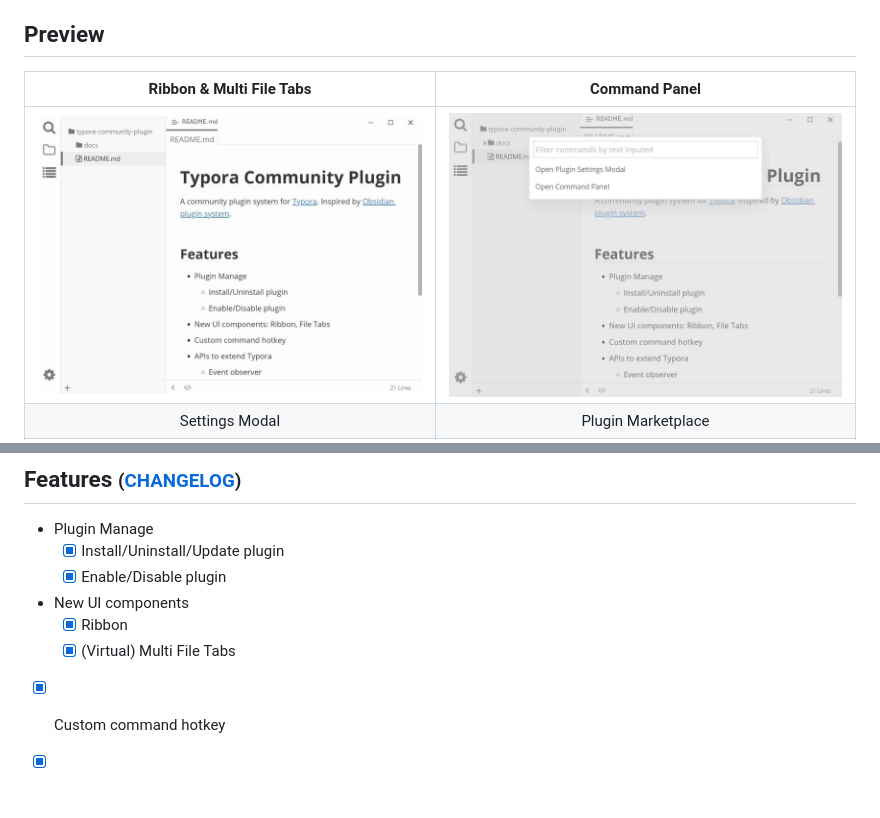
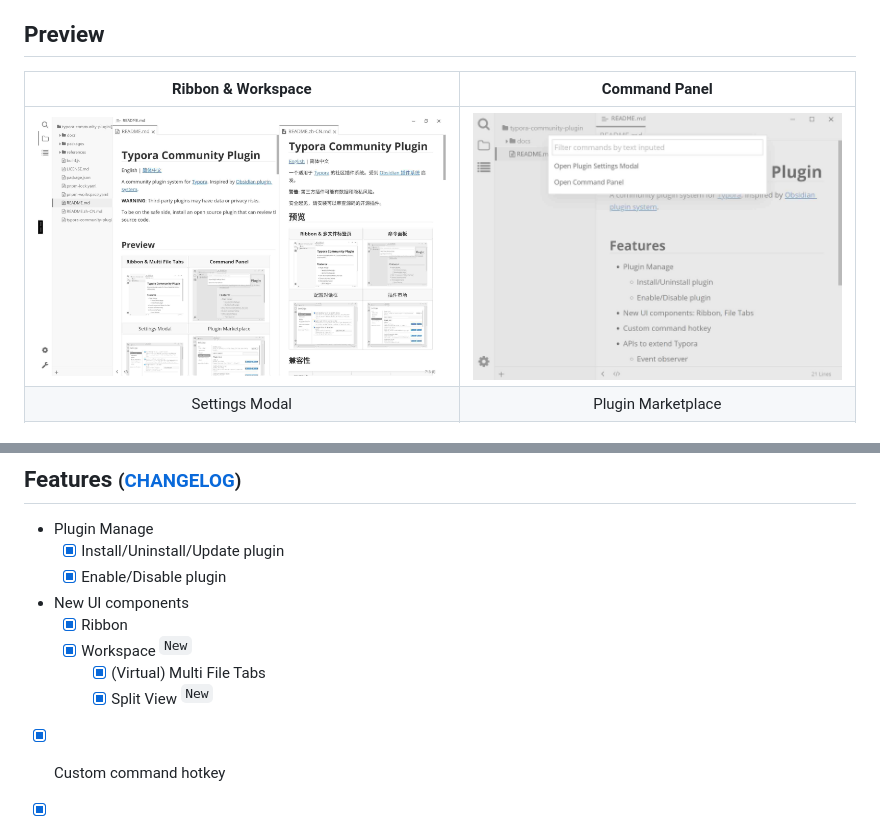
Before and after one commit to typora-community-plugin/typora-community-plugin, a Markdown page: README.md, 2 parts joined by grey strips. Drawn GitHub-style; pictures changed too: docs/assets/base.jpg; blank space fills up the shorter version.

Commit message:
refactor(docs): README & user docs

```diff
--- a/README.md
+++ b/README.md
@@ -12,7 +12,7 @@ To be on the safe side, install an open source plugin that can review the source
 
 ## Preview
 
-| Ribbon & Multi File Tabs              | Command Panel                             |
+| Ribbon & Workspace                    | Command Panel                             |
 | :-----------------------------------: | :---------------------------------------: |
 | ![](./docs/assets/base.jpg)           | ![](./docs/assets/command-modal.jpg)      |
 | Settings Modal                        | Plugin Marketplace                        |
@@ -36,7 +36,9 @@ To be on the safe side, install an open source plugin that can review the source
   - [x] Enable/Disable plugin
 - New UI components
   - [x] Ribbon
-  - [x] (Virtual) Multi File Tabs
+  - [x] Workspace <sup>`New`</sup>
+    - [x] (Virtual) Multi File Tabs
+    - [x] Split View <sup>`New`</sup>
 - [x] Custom command hotkey
 - [x] I18n: follow system or manual configure, now support English and Chinese
 - [x] Compatible with macOS
```
Also changed, not shown: README.zh-CN.md (+4 -2 lines), docs/assets/user/workspace.jpg (added), 5 other files.
